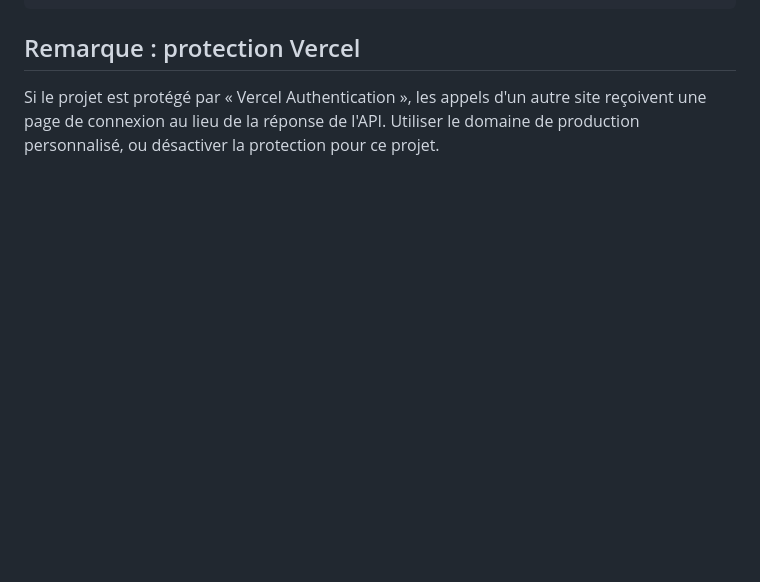
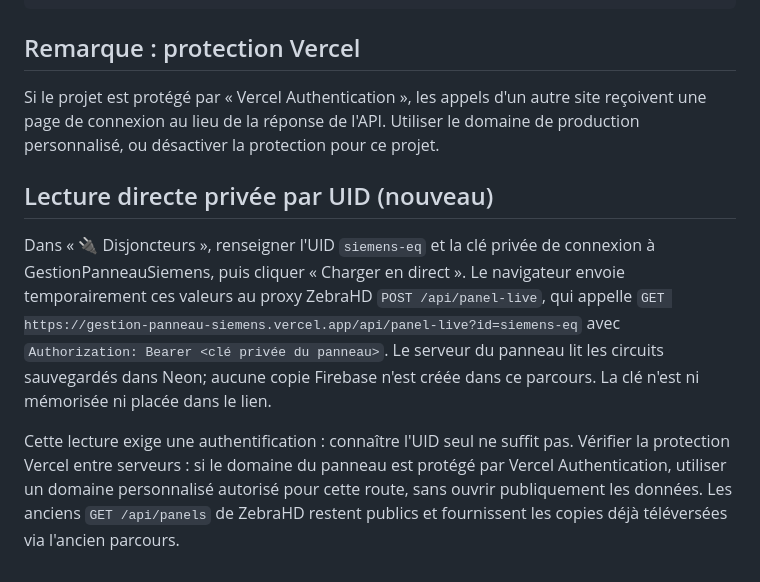
Before and after one commit to nathanbegin/ZebraHD, a Markdown page: docs/api-panneaux.md, the part around the change. GitHub-like rendering; blank space fills up the shorter version.

Commit message:
docs: explain private direct panel import and deployment prerequisite

```diff
--- a/docs/api-panneaux.md
+++ b/docs/api-panneaux.md
@@ -82,3 +82,8 @@ module.exports = async (req, res) => {
 
 Si le projet est protégé par « Vercel Authentication », les appels d'un autre site reçoivent une page de connexion
 au lieu de la réponse de l'API. Utiliser le domaine de production personnalisé, ou désactiver la protection pour ce projet.
+
+## Lecture directe privée par UID (nouveau)
+Dans « 🔌 Disjoncteurs », renseigner l'UID `siemens-eq` et la clé privée de connexion à GestionPanneauSiemens, puis cliquer « Charger en direct ». Le navigateur envoie temporairement ces valeurs au proxy ZebraHD `POST /api/panel-live`, qui appelle `GET https://gestion-panneau-siemens.vercel.app/api/panel-live?id=siemens-eq` avec `Authorization: Bearer <clé privée du panneau>`. Le serveur du panneau lit les circuits sauvegardés dans Neon; aucune copie Firebase n'est créée dans ce parcours. La clé n'est ni mémorisée ni placée dans le lien.
+
+Cette lecture exige une authentification : connaître l'UID seul ne suffit pas. Vérifier la protection Vercel entre serveurs : si le domaine du panneau est protégé par Vercel Authentication, utiliser un domaine personnalisé autorisé pour cette route, sans ouvrir publiquement les données. Les anciens `GET /api/panels` de ZebraHD restent publics et fournissent les copies déjà téléversées via l'ancien parcours.
```
